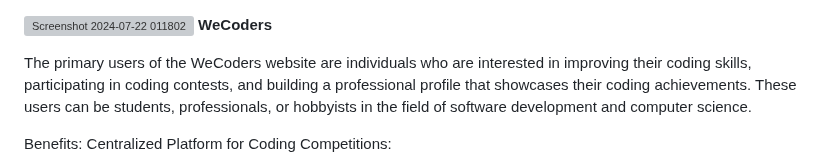
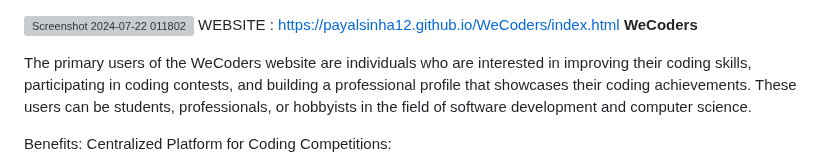
Before and after one commit to payalsinha12/WeCoders, a Markdown page: README.md, the part around the change. Drawn GitHub-style; grey boxes are pictures that could not be loaded.

```diff
--- a/README.md
+++ b/README.md
@@ -1,4 +1,5 @@
 ![Screenshot 2024-07-22 011802](https://github.com/user-attachments/assets/acac26fa-d0e1-4c9f-9263-ddc65a6adc0c)
+WEBSITE : https://payalsinha12.github.io/WeCoders/index.html
 **WeCoders**
 
 The primary users of the WeCoders website are individuals who are interested in improving their coding skills, participating in coding contests, and building a professional profile that showcases their coding achievements. These users can be students, professionals, or hobbyists in the field of software development and computer science.
```
